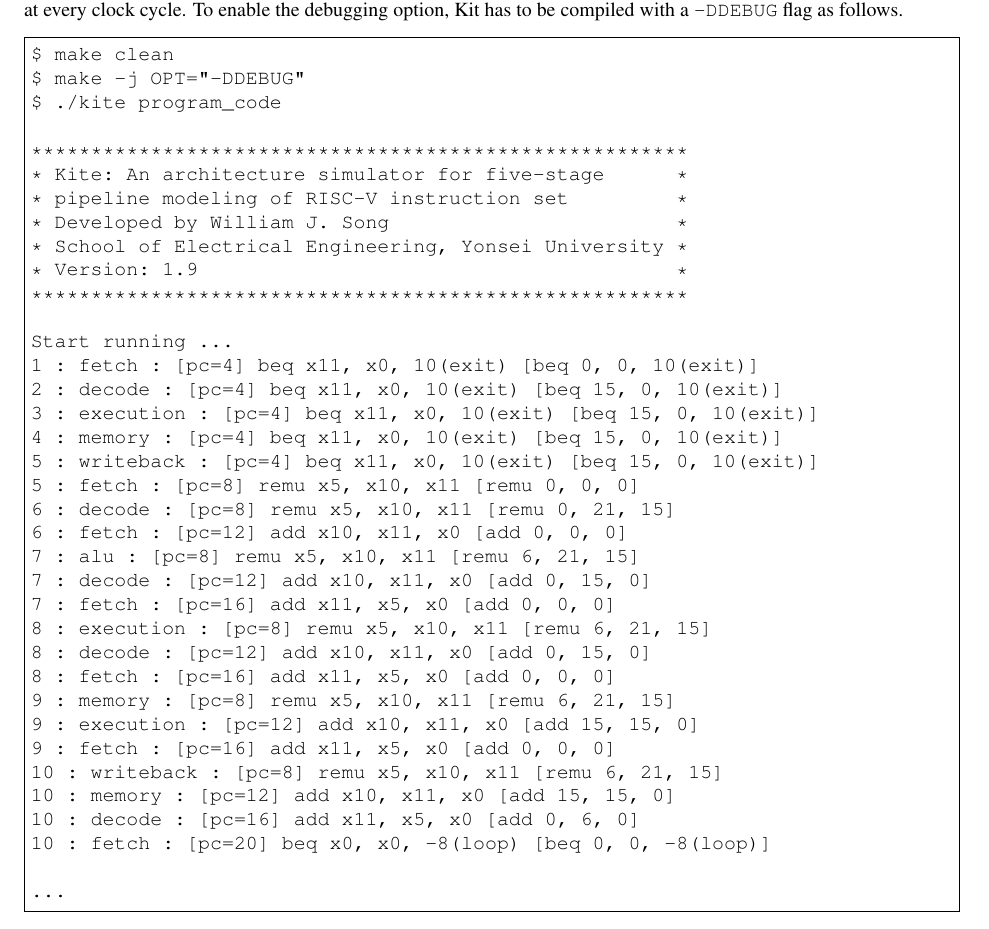
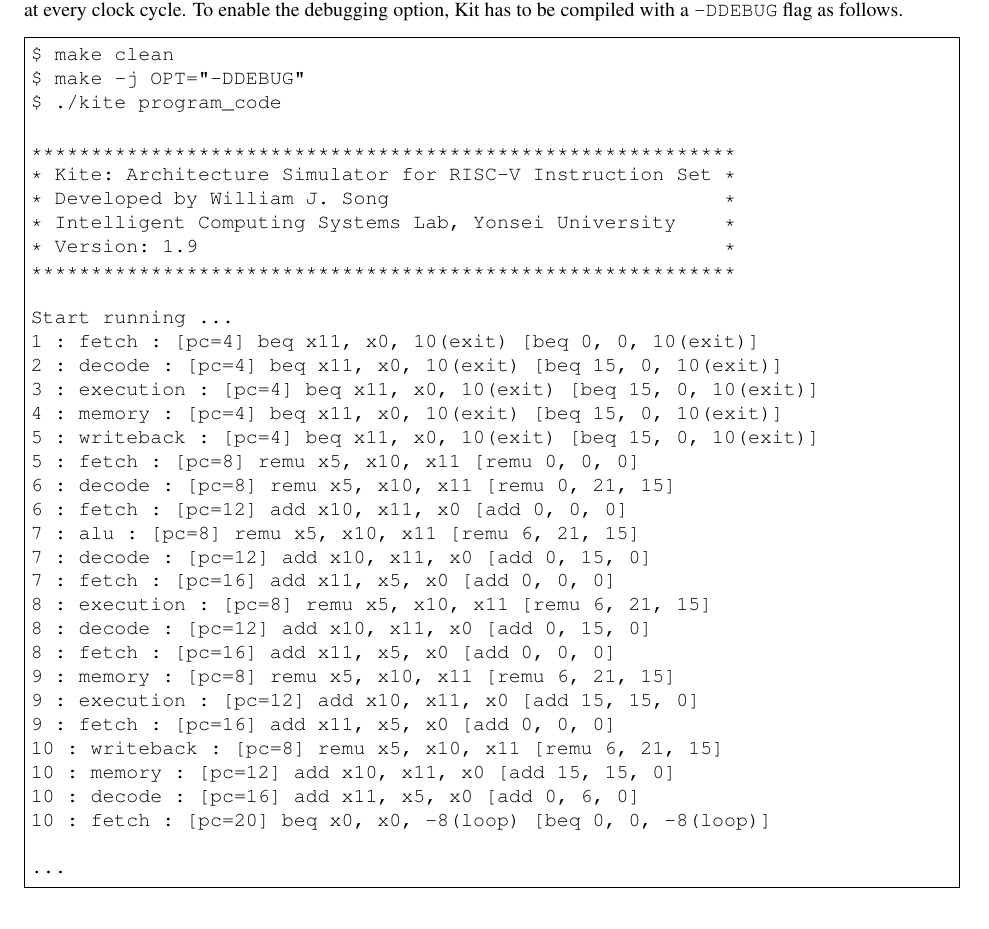
Before and after one commit to yonseicasl/Kite, a LaTeX document (doc/kite.tex): part of page 7 of 9, cut so that both start at the same text. The pictures show the PDF file doc/kite.pdf that the author committed with the source.

Commit message:
banner update

```diff
--- a/doc/kite.tex
+++ b/doc/kite.tex
@@ -249,13 +249,12 @@
 \begin{Verbatim}[frame=single]
 $ ./kite program_code
 
-*******************************************************
-* Kite: An architecture simulator for five-stage      *
-* pipeline modeling of RISC-V instruction set         *
-* Developed by William J. Song                        *
-* School of Electrical Engineering, Yonsei University *
-* Version: 1.9                                        *
-*******************************************************
+***********************************************************
+* Kite: Architecture Simulator for RISC-V Instruction Set *
+* Developed by William J. Song                            *
+* Intelligent Computing Systems Lab, Yonsei University    *
+* Version: 1.9                                            *
+***********************************************************
 
 Start running ...
 Done.
@@ -324,13 +323,12 @@
 $ make -j OPT="-DBR_PRED -DDATA_FWD"
 $ ./kite program_code
 
-*******************************************************
-* Kite: An architecture simulator for five-stage      *
-* pipeline modeling of RISC-V instruction set         *
-* Developed by William J. Song                        *
-* School of Electrical Engineering, Yonsei University *
-* Version: 1.9                                        *
-*******************************************************
+***********************************************************
+* Kite: Architecture Simulator for RISC-V Instruction Set *
+* Developed by William J. Song                            *
+* Intelligent Computing Systems Lab, Yonsei University    *
+* Version: 1.9                                            *
+***********************************************************
 
 Start running ...
 Done.
@@ -369,13 +367,12 @@
 $ make -j OPT="-DDEBUG"
 $ ./kite program_code
 
-*******************************************************
-* Kite: An architecture simulator for five-stage      *
-* pipeline modeling of RISC-V instruction set         *
-* Developed by William J. Song                        *
-* School of Electrical Engineering, Yonsei University *
-* Version: 1.9                                        *
-*******************************************************
+***********************************************************
+* Kite: Architecture Simulator for RISC-V Instruction Set *
+* Developed by William J. Song                            *
+* Intelligent Computing Systems Lab, Yonsei University    *
+* Version: 1.9                                            *
+***********************************************************
 
 Start running ...
 1 : fetch : [pc=4] beq x11, x0, 10(exit) [beq 0, 0, 10(exit)]
```
Also changed, not shown: doc/kite.pdf, 6 other files.
